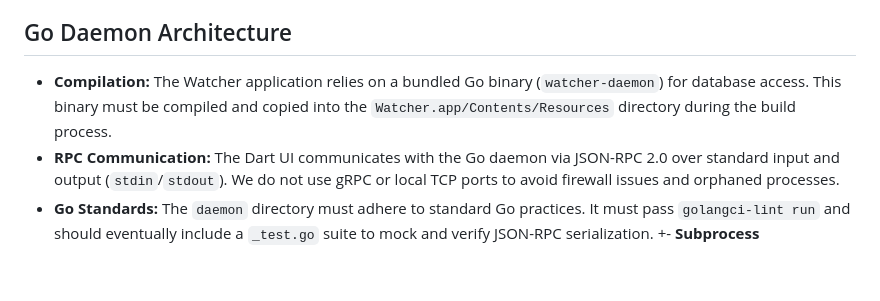
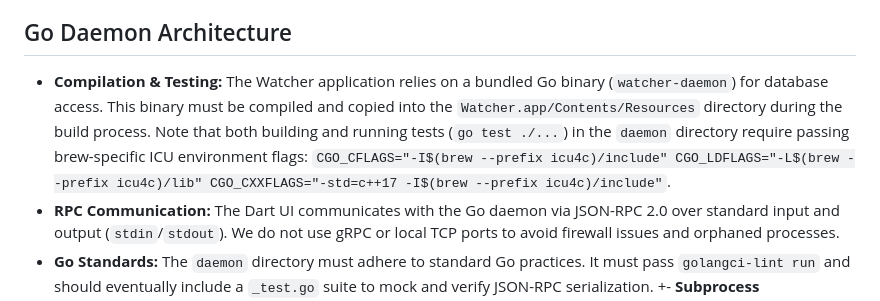
Before and after one commit to ghchinoy/watcher, a Markdown page: GEMINI.md, the part around the change. GitHub-like rendering; blank space fills up the shorter version.

Commit message:
docs: update daemon compilation and test guidelines in GEMINI.md

```diff
--- a/GEMINI.md
+++ b/GEMINI.md
@@ -32,7 +32,7 @@ For detailed architectural decisions, always refer to and update `docs/ARCHITECT
 - **The Symlink Workaround:** To bypass this, we strictly deploy the app by symlinking it. Never copy the `.app` bundle. Always use `make install` which creates an alias: `ln -s $(BUILD_DIR)/Watcher.app /Applications/Watcher.app`. This keeps the app outside Gatekeeper's quarantine rules while still being accessible via Spotlight and the Applications folder.
 
 ## Go Daemon Architecture
-- **Compilation:** The Watcher application relies on a bundled Go binary (`watcher-daemon`) for database access. This binary must be compiled and copied into the `Watcher.app/Contents/Resources` directory during the build process.
+- **Compilation & Testing:** The Watcher application relies on a bundled Go binary (`watcher-daemon`) for database access. This binary must be compiled and copied into the `Watcher.app/Contents/Resources` directory during the build process. Note that both building and running tests (`go test ./...`) in the `daemon` directory require passing brew-specific ICU environment flags: `CGO_CFLAGS="-I$(brew --prefix icu4c)/include" CGO_LDFLAGS="-L$(brew --prefix icu4c)/lib" CGO_CXXFLAGS="-std=c++17 -I$(brew --prefix icu4c)/include"`.
 - **RPC Communication:** The Dart UI communicates with the Go daemon via JSON-RPC 2.0 over standard input and output (`stdin`/`stdout`). We do not use gRPC or local TCP ports to avoid firewall issues and orphaned processes.
 - **Go Standards:** The `daemon` directory must adhere to standard Go practices. It must pass `golangci-lint run` and should eventually include a `_test.go` suite to mock and verify JSON-RPC serialization.
 +- **Subprocess Environment & PATH:** When shelling out to `bd` commands (`bd export`, `bd comments`, `bd federation sync`) from inside the daemon backend, you MUST explicitly append robust environment paths (`PATH=/opt/homebrew/bin:/usr/local/bin:/usr/bin:/bin:/usr/sbin:/sbin`) to the process environment. Failure to do this causes executable-not-found errors when the `.app` runs in native macOS GUI environments (which lack shell profile environment inheritance).
```
